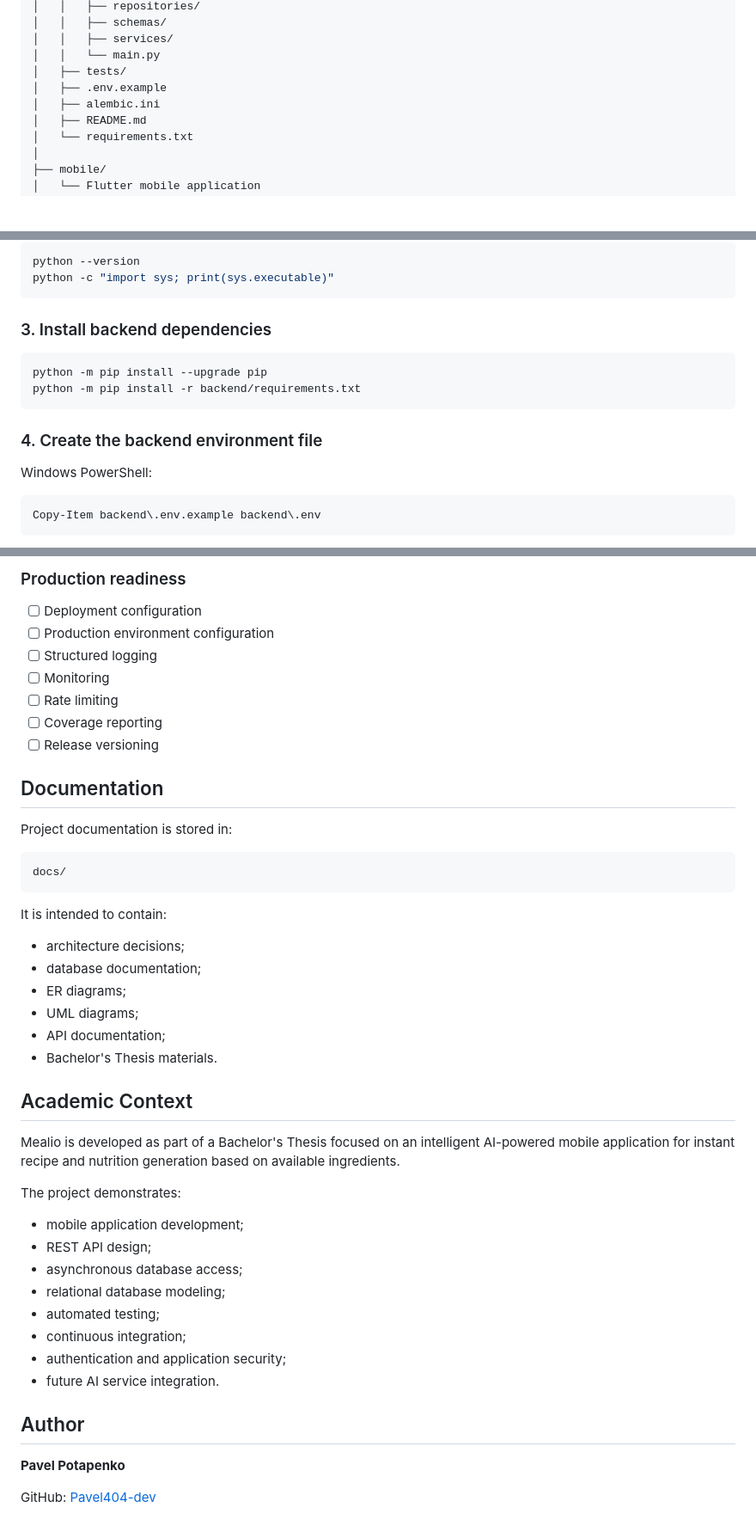
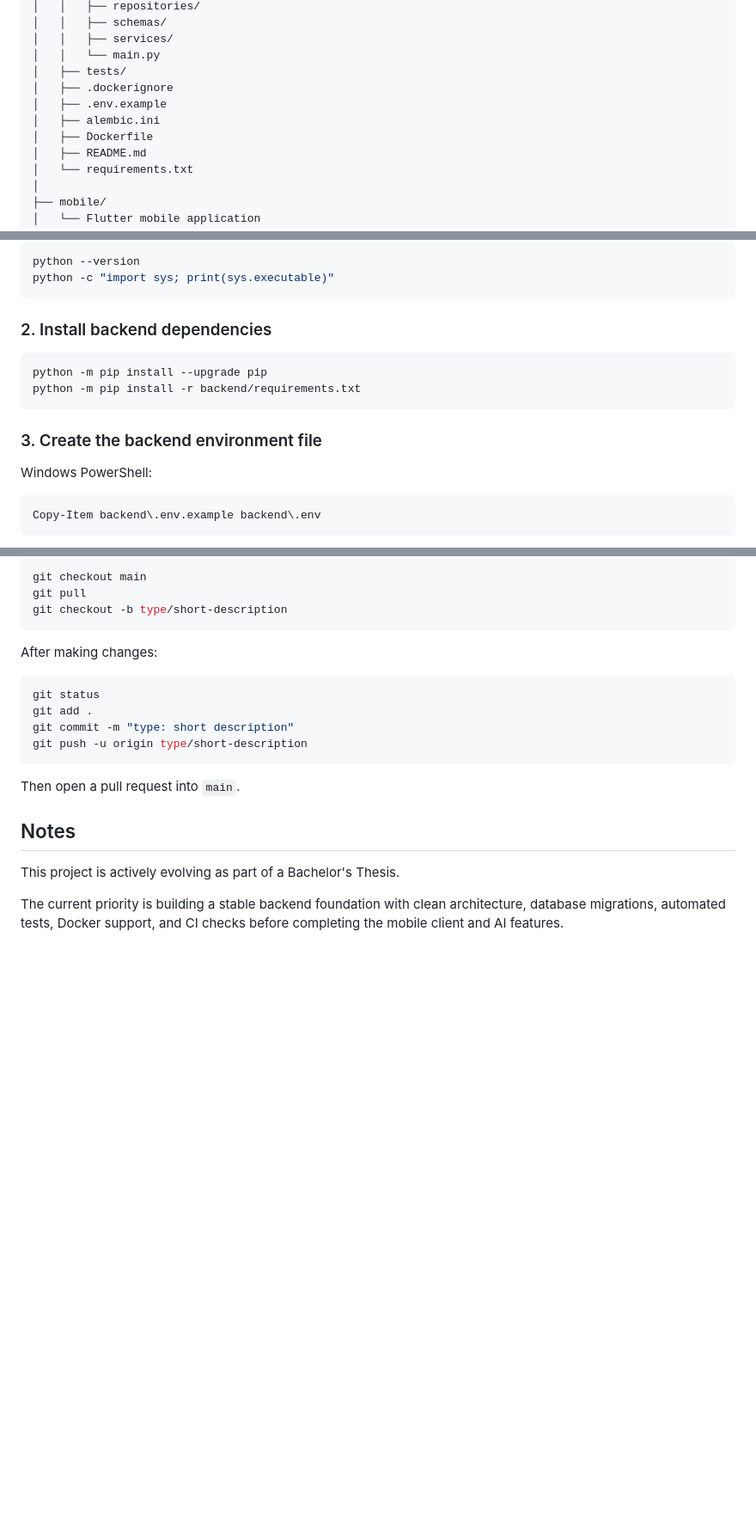
Before and after one commit to Pavel404-dev/Mealio, a Markdown page: README.md, 3 parts joined by grey strips. Shown at 86% size. Rendered like a GitHub page; blank space fills up the shorter version.

````diff
--- a/README.md
+++ b/README.md
@@ -155,8 +170,10 @@ Mealio/
 │   │   ├── services/
 │   │   └── main.py
 │   ├── tests/
+│   ├── .dockerignore
 │   ├── .env.example
 │   ├── alembic.ini
+│   ├── Dockerfile
 │   ├── README.md
 │   └── requirements.txt
 │
@@ -229,14 +329,14 @@ python --version
 python -c "import sys; print(sys.executable)"
 ```
 
-### 3. Install backend dependencies
+### 2. Install backend dependencies
 
 ```bash
 python -m pip install --upgrade pip
 python -m pip install -r backend/requirements.txt
 ```
 
-### 4. Create the backend environment file
+### 3. Create the backend environment file
 
 Windows PowerShell:
 
@@ -579,47 +548,22 @@ Do not use the application as a production authentication system until registrat
-### Production readiness
-
-* [ ] Deployment configuration
-* [ ] Production environment configuration
-* [ ] Structured logging
-* [ ] Monitoring
-* [ ] Rate limiting
-* [ ] Coverage reporting
-* [ ] Release versioning
-
-## Documentation
-
-Project documentation is stored in:
-
-```text
-docs/
+```bash
+git checkout main
+git pull
+git checkout -b type/short-description
 ```
 
-It is intended to contain:
+After making changes:
 
-* architecture decisions;
-* database documentation;
-* ER diagrams;
-* UML diagrams;
-* API documentation;
-* Bachelor's Thesis materials.
+```bash
+git status
+git add .
+git commit -m "type: short description"
+git push -u origin type/short-description
+```
 
-## Academic Context
+Then open a pull request into `main`.
 
-Mealio is developed as part of a Bachelor's Thesis focused on an intelligent AI-powered mobile application for instant recipe and nutrition generation based on available ingredients.
+## Notes
 
-The project demonstrates:
+This project is actively evolving as part of a Bachelor's Thesis.
 
-* mobile application development;
-* REST API design;
-* asynchronous database access;
-* relational database modeling;
-* automated testing;
-* continuous integration;
-* authentication and application security;
-* future AI service integration.
-
-## Author
-
-**Pavel Potapenko**
-
-GitHub: [Pavel404-dev](https://github.com/Pavel404-dev)
+The current priority is building a stable backend foundation with clean architecture, database migrations, automated tests, Docker support, and CI checks before completing the mobile client and AI features.
````
Also changed, not shown: other parts of README.md (+203 -236 lines).
